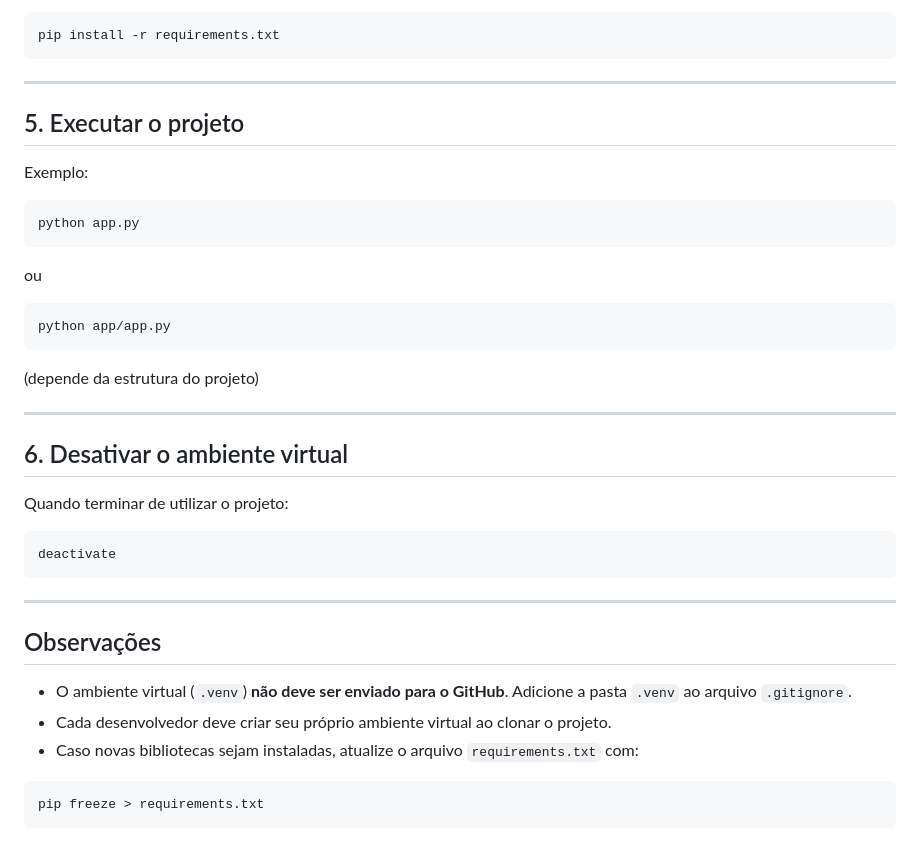
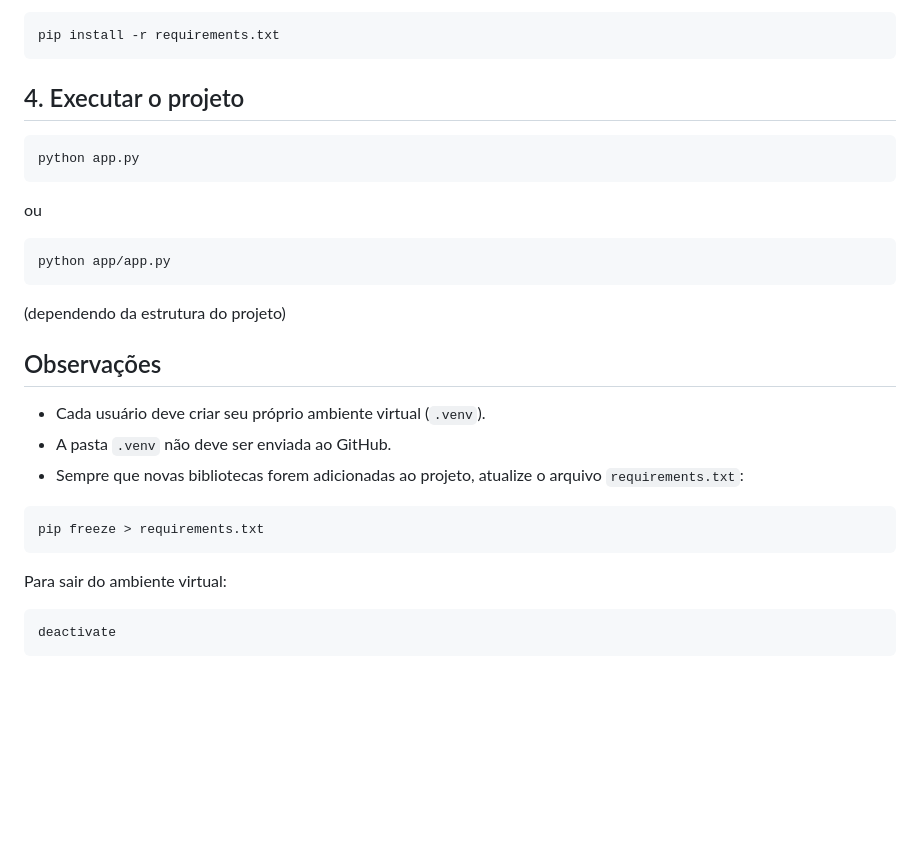
Before and after one commit to nailtonpereira-hue/clustering-KMeans_vs_DBSCAN, a Markdown page: README.md, the part around one of its changes. Rendered like a GitHub page; blank space fills up the shorter version.

````diff
--- a/README.md
+++ b/README.md
@@ -145,11 +132,7 @@ Com o ambiente virtual ativado, execute:
 pip install -r requirements.txt
 ```
 
----
-
-## 5. Executar o projeto
-
-Exemplo:
+## 4. Executar o projeto
 
 ```bash
 python app.py
@@ -161,26 +144,20 @@ ou
 python app/app.py
 ```
 
-(depende da estrutura do projeto)
+(dependendo da estrutura do projeto)
 
----
+## Observações
 
-## 6. Desativar o ambiente virtual
+- Cada usuário deve criar seu próprio ambiente virtual (`.venv`).
+- A pasta `.venv` não deve ser enviada ao GitHub.
+- Sempre que novas bibliotecas forem adicionadas ao projeto, atualize o arquivo `requirements.txt`:
 
-Quando terminar de utilizar o projeto:
+```bash
+pip freeze > requirements.txt
+```
+
+Para sair do ambiente virtual:
 
 ```bash
 deactivate
 ```
-
----
-
-## Observações
-
-- O ambiente virtual (`.venv`) **não deve ser enviado para o GitHub**. Adicione a pasta `.venv` ao arquivo `.gitignore`.
-- Cada desenvolvedor deve criar seu próprio ambiente virtual ao clonar o projeto.
-- Caso novas bibliotecas sejam instaladas, atualize o arquivo `requirements.txt` com:
-
-```bash
-pip freeze > requirements.txt
-```
````
Also changed, not shown: other parts of README.md (+75 -88 lines).
